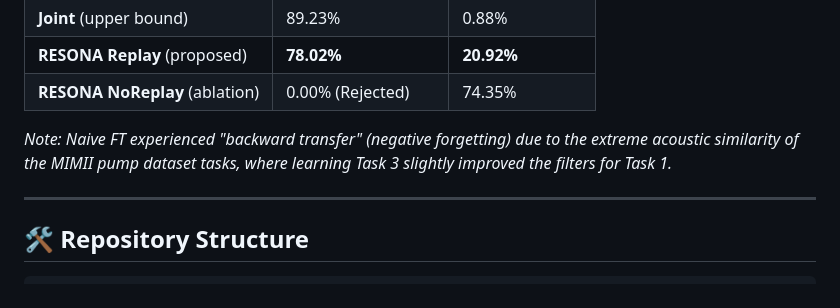
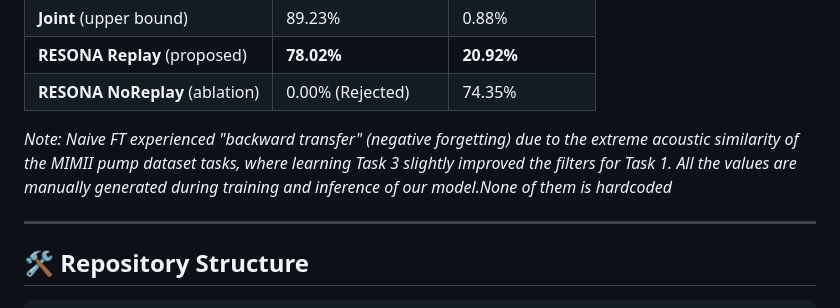
Before and after one commit to Karthik-Unni/Resona, a Markdown page: README.md, the part around the change. Drawn GitHub-style.

```diff
--- a/README.md
+++ b/README.md
@@ -89,6 +89,7 @@ Softmax probabilities are mathematically bounded and notoriously overconfident o
 | **RESONA NoReplay** (ablation) | 0.00% (Rejected) | 74.35% |
 
 *Note: Naive FT experienced "backward transfer" (negative forgetting) due to the extreme acoustic similarity of the MIMII pump dataset tasks, where learning Task 3 slightly improved the filters for Task 1.*
+*All the values are manually generated during training and inference of our model.None of them is hardcoded*
 
 ---
 
```
